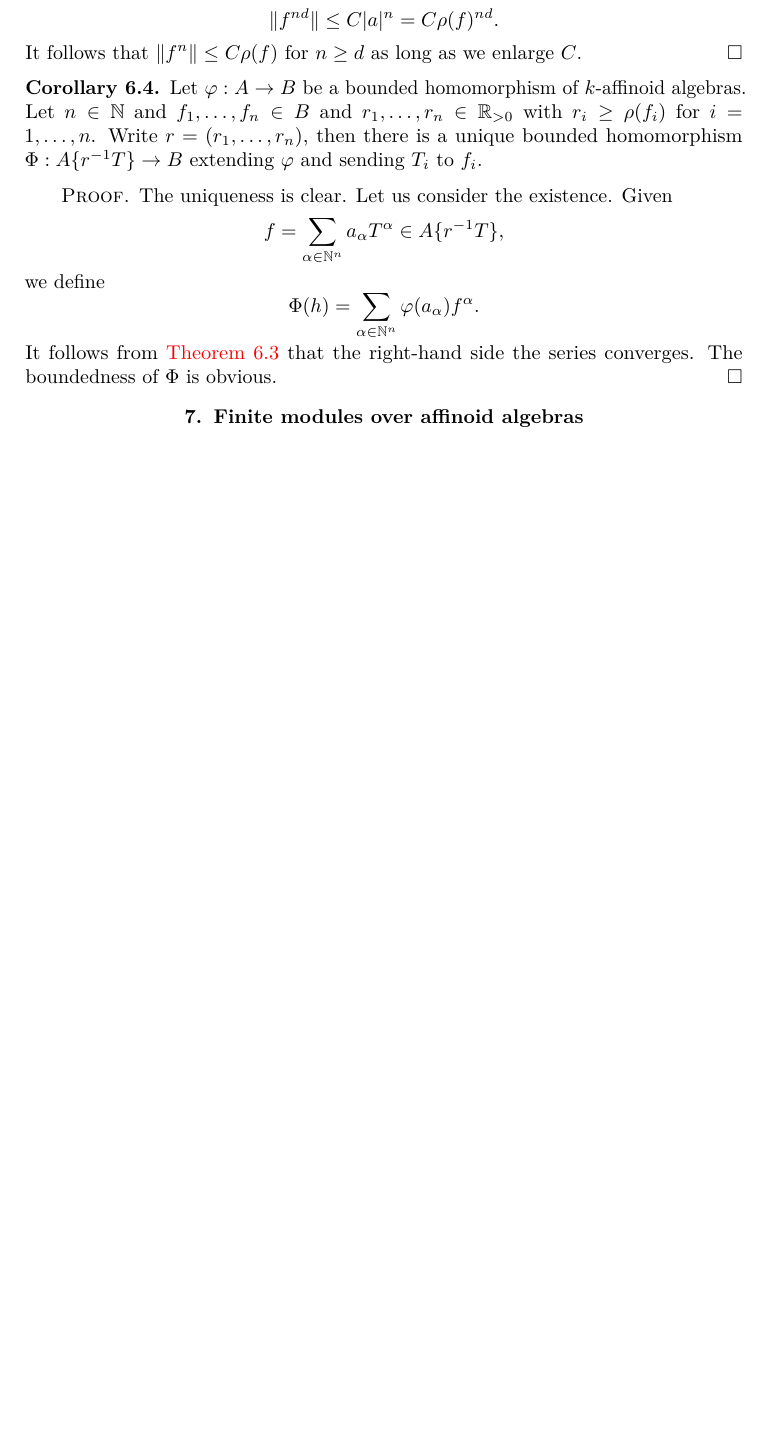
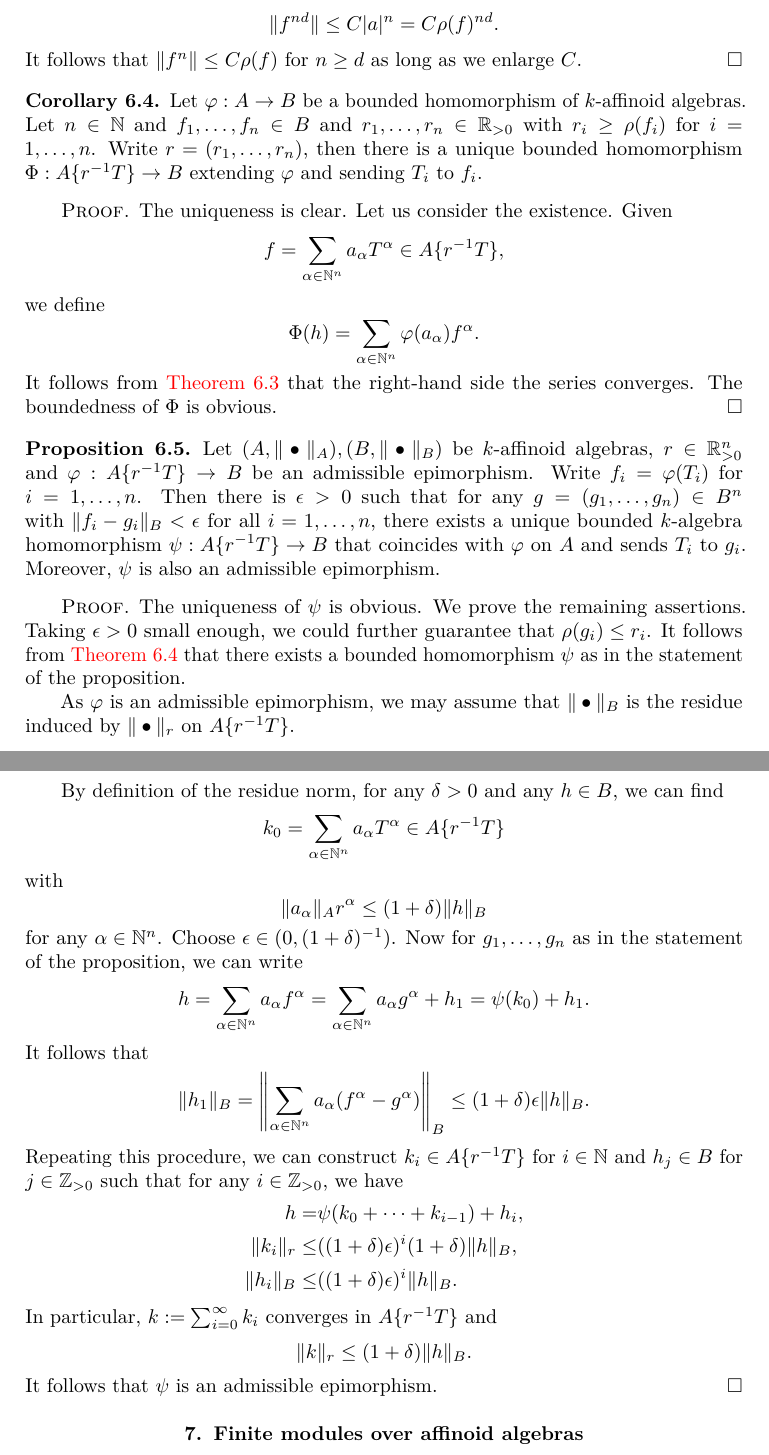
Before and after one commit to MingchenXia/Ymir, a LaTeX book (Affinoid-Algebras.tex): part of page 15 of 19 before the commit and two parts of pages 15 and 16 of 19 after it, the two joined at a grey line, cut so that both start at the same text, the shorter picture padded with empty space. Compiled offline with pdfLaTeX.

Commit message:
add a proof

```diff
--- a/Affinoid-Algebras.tex
+++ b/Affinoid-Algebras.tex
@@ -639,6 +639,46 @@ Recall that $\rho$ is the spectral radius map defined in \cref{Banach-def-spectr
         \Phi(h)=\sum_{\alpha\in \mathbb{N}^n} \varphi(a_{\alpha})f^{\alpha}.
     \]
     It follows from \cref{prop-fnnormbyrho} that the right-hand side the series converges. The boundedness of $\Phi$ is obvious.
+\end{proof}
+
+\begin{proposition}\label{prop-admissepiperturbation}
+    Let $(A,\|\bullet\|_A),(B,\|\bullet\|_B)$ be $k$-affinoid algebras, $r \in \mathbb{R}_{>0}^n$ and $\varphi:A\{r^{-1}T\}\rightarrow B$ be an admissible epimorphism. Write $f_i=\varphi(T_i)$ for $i=1,\ldots,n$. Then there is $\epsilon>0$ such that for any $g=(g_1,\ldots,g_n)\in B^n$ with $\|f_i-g_i\|_{B}<\epsilon$ for all $i=1,\ldots,n$, there exists a unique bounded $k$-algebra homomorphism $\psi: A\{r^{-1}T\}\rightarrow B$ that coincides with $\varphi$ on $A$ and sends $T_i$ to $g_i$. Moreover, $\psi$ is also an admissible epimorphism.
+\end{proposition}
+\begin{proof}
+    The uniqueness of $\psi$ is obvious. We prove the remaining assertions.
+    Taking $\epsilon>0$ small enough, we could further guarantee that $\rho(g_i)\leq r_i$. It follows from \cref{cor-univpropTatenonstrict} that there exists a bounded homomorphism $\psi$ as in the statement of the proposition.
+
+    As $\varphi$ is an admissible epimorphism, we may assume that $\|\bullet\|_B$ is the residue induced by $\|\bullet\|_{r}$ on $A\{r^{-1}T\}$.
+
+    By definition of the residue norm, for any $\delta>0$ and any $h\in B$, we can find
+    \[
+        k_0=\sum_{\alpha\in \mathbb{N}^n}a_{\alpha} T^{\alpha}\in A\{r^{-1}T\}
+    \]
+    with
+    \[
+        \|a_{\alpha}\|_A r^{\alpha}\leq (1+\delta)\|h\|_B
+    \]
+    for any $\alpha \in \mathbb{N}^n$. Choose $\epsilon\in (0, (1+\delta)^{-1})$. Now for $g_1,\ldots,g_n$ as in the statement of the proposition, we can write
+    \[
+        h=\sum_{\alpha\in \mathbb{N}^n}  a_{\alpha}f^{\alpha}=\sum_{\alpha\in \mathbb{N}^n}  a_{\alpha}g^{\alpha}+h_1=\psi(k_0)+h_1.
+    \]
+    It follows that
+    \[
+      \|h_1\|_B=\left\| \sum_{\alpha\in \mathbb{N}^n}  a_{\alpha}(f^{\alpha}-g^{\alpha})\right\|_B\leq (1+\delta)\epsilon \|h\|_B.
+    \]
+    Repeating this procedure, we can construct $k_i\in A\{r^{-1}T\}$ for $i\in \mathbb{N}$ and $h_j\in B$ for $j\in \mathbb{Z}_{>0}$ such that for any $i\in \mathbb{Z}_{>0}$, we have
+    \[
+        \begin{aligned}
+        h=&\psi(k_0+\cdots+k_{i-1})+h_i,\\
+        \|k_i\|_r\leq & ((1+\delta)\epsilon)^i(1+\delta)\|h\|_B,\\
+         \|h_i\|_B\leq & ((1+\delta)\epsilon)^i\|h\|_B.
+        \end{aligned}
+    \]
+    In particular, $k:=\sum_{i=0}^{\infty} k_i$ converges in $A\{r^{-1}T\}$ and
+    \[
+        \|k\|_r\leq (1+\delta)\|h\|_B.
+    \]
+    It follows that $\psi$ is an admissible epimorphism.
 \end{proof}
 
 \section{Finite modules over affinoid algebras}
```
Also changed, not shown: Banach-Rings.tex (+1 -1 lines), Affinoid-Algebras.pdf, Banach-Rings.pdf, Affinoid-Algebras.tex (29 more changed lines), 9 other files.
